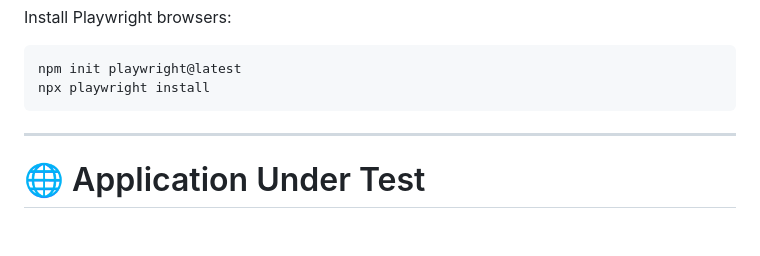
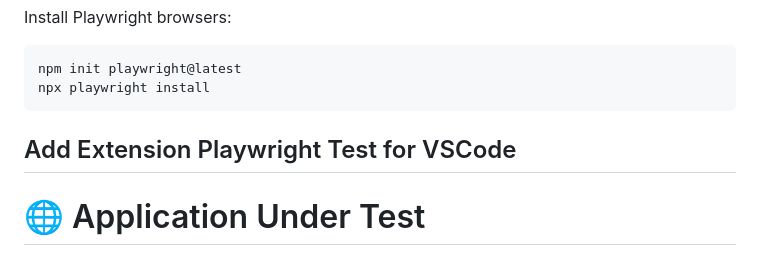
Before and after one commit to rajeevdas77/playwright-automation, a Markdown page: README.md, the part around the change. Drawn GitHub-style; blank space fills up the shorter version.

````diff
--- a/README.md
+++ b/README.md
@@ -92,6 +92,9 @@ npm init playwright@latest
 npx playwright install
 ```
 
+
+Add Extension
+Playwright Test for VSCode
 ---
 
 # 🌐 Application Under Test
````
